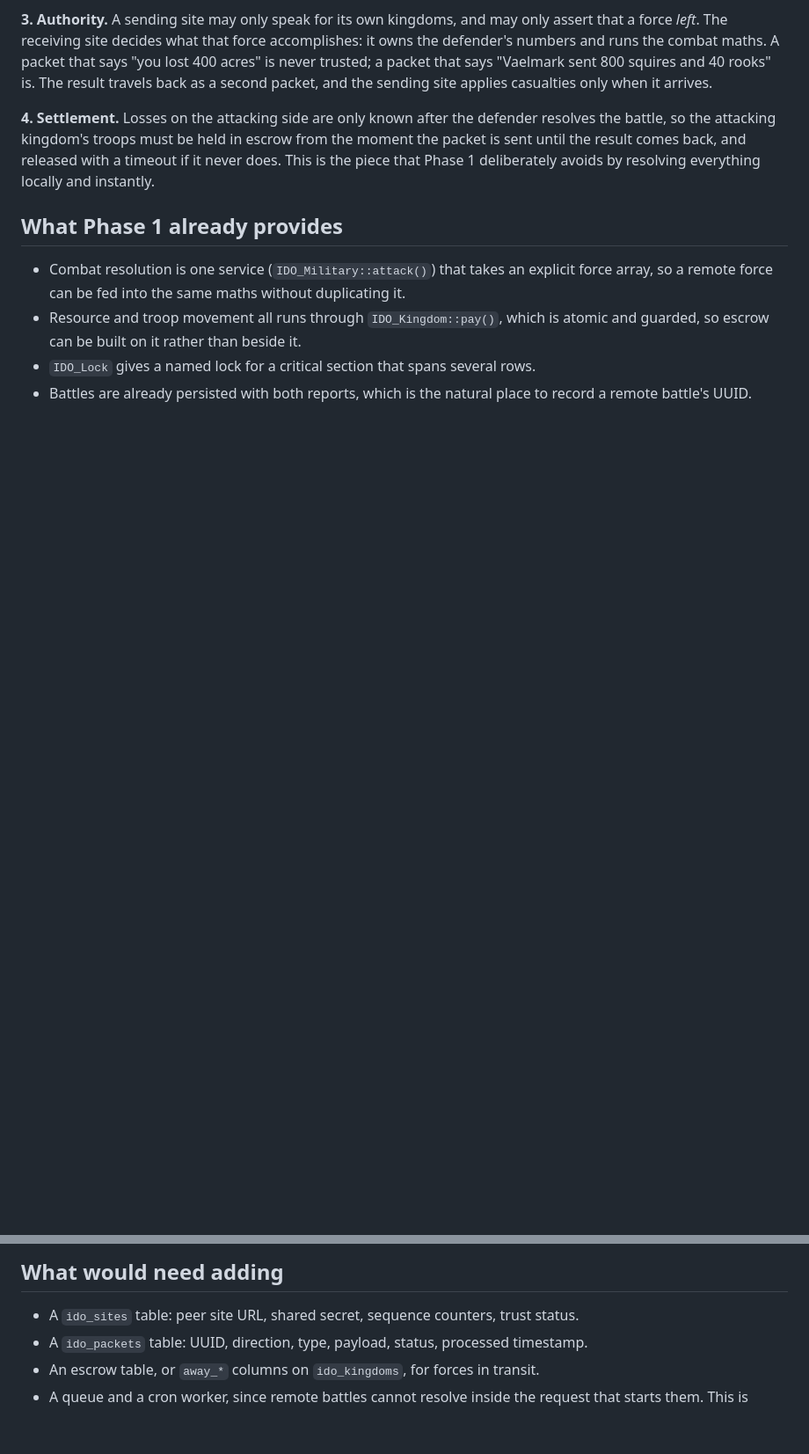
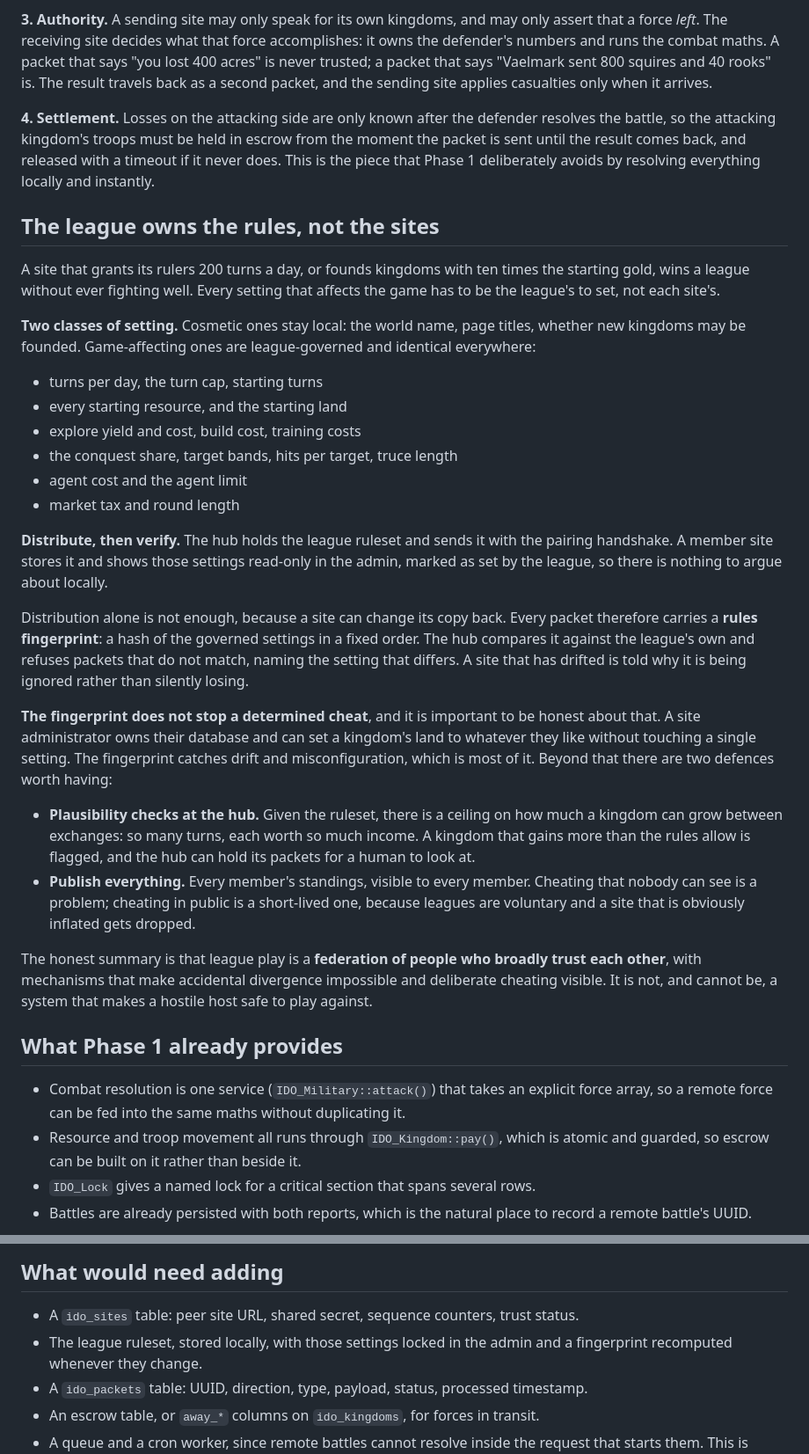
Before and after one commit to md99999/imperial-dominion-online, a Markdown page: docs/CROSS-SITE.md, 2 parts joined by grey strips. Shown at 88% size. Rendered like a GitHub page; blank space fills up the shorter version.

Commit message:
Design note: the league owns the rules, not the member sites
A site that grants 200 turns a day wins a league without fighting well, and
turns are only the most obvious lever: starting gold, explore yield, the
conquest share and training costs all do the same job more quietly.

Records the split between cosmetic settings a site keeps and the
game-affecting ones the league sets, and the mechanism: the hub distributes
the ruleset at pairing, member sites show those settings read-only, and
every packet carries a hash of them so a site that has drifted is told which
setting differs rather than silently losing.

Also records what that does not solve. A host owns their database and can
edit a kingdom directly without touching any setting, so the fingerprint
catches drift and misconfiguration rather than cheating. Against cheating
the defences are plausibility checks at the hub, bounded by what the ruleset
makes possible between exchanges, and publishing every member's standings so
that an inflated site is visible to the others.

League play is a federation of people who broadly trust each other. It is
worth writing down that it cannot be made safe against a hostile host.

Co-Authored-By: Claude Opus 5 <noreply@anthropic.com>

```diff
--- a/docs/CROSS-SITE.md
+++ b/docs/CROSS-SITE.md
@@ -37,6 +37,47 @@ battle, so the attacking kingdom's troops must be held in escrow from the moment
 until the result comes back, and released with a timeout if it never does. This is the piece that
 Phase 1 deliberately avoids by resolving everything locally and instantly.
 
+## The league owns the rules, not the sites
+
+A site that grants its rulers 200 turns a day, or founds kingdoms with ten times the starting
+gold, wins a league without ever fighting well. Every setting that affects the game has to be the
+league's to set, not each site's.
+
+**Two classes of setting.** Cosmetic ones stay local: the world name, page titles, whether new
+kingdoms may be founded. Game-affecting ones are league-governed and identical everywhere:
+
+- turns per day, the turn cap, starting turns
+- every starting resource, and the starting land
+- explore yield and cost, build cost, training costs
+- the conquest share, target bands, hits per target, truce length
+- agent cost and the agent limit
+- market tax and round length
+
+**Distribute, then verify.** The hub holds the league ruleset and sends it with the pairing
+handshake. A member site stores it and shows those settings read-only in the admin, marked as set
+by the league, so there is nothing to argue about locally.
+
+Distribution alone is not enough, because a site can change its copy back. Every packet therefore
+carries a **rules fingerprint**: a hash of the governed settings in a fixed order. The hub
+compares it against the league's own and refuses packets that do not match, naming the setting
+that differs. A site that has drifted is told why it is being ignored rather than silently losing.
+
+**The fingerprint does not stop a determined cheat**, and it is important to be honest about that.
+A site administrator owns their database and can set a kingdom's land to whatever they like without
+touching a single setting. The fingerprint catches drift and misconfiguration, which is most of
+it. Beyond that there are two defences worth having:
+
+- **Plausibility checks at the hub.** Given the ruleset, there is a ceiling on how much a kingdom
+  can grow between exchanges: so many turns, each worth so much income. A kingdom that gains more
+  than the rules allow is flagged, and the hub can hold its packets for a human to look at.
+- **Publish everything.** Every member's standings, visible to every member. Cheating that nobody
+  can see is a problem; cheating in public is a short-lived one, because leagues are voluntary and
+  a site that is obviously inflated gets dropped.
+
+The honest summary is that league play is a **federation of people who broadly trust each other**,
+with mechanisms that make accidental divergence impossible and deliberate cheating visible. It is
+not, and cannot be, a system that makes a hostile host safe to play against.
+
 ## What Phase 1 already provides
 
 - Combat resolution is one service (`IDO_Military::attack()`) that takes an explicit force array,
@@ -50,6 +91,8 @@ Phase 1 deliberately avoids by resolving everything locally and instantly.
 ## What would need adding
 
 - A `ido_sites` table: peer site URL, shared secret, sequence counters, trust status.
+- The league ruleset, stored locally, with those settings locked in the admin and a fingerprint
+  recomputed whenever they change.
 - A `ido_packets` table: UUID, direction, type, payload, status, processed timestamp.
 - An escrow table, or `away_*` columns on `ido_kingdoms`, for forces in transit.
 - A queue and a cron worker, since remote battles cannot resolve inside the request that starts
```
